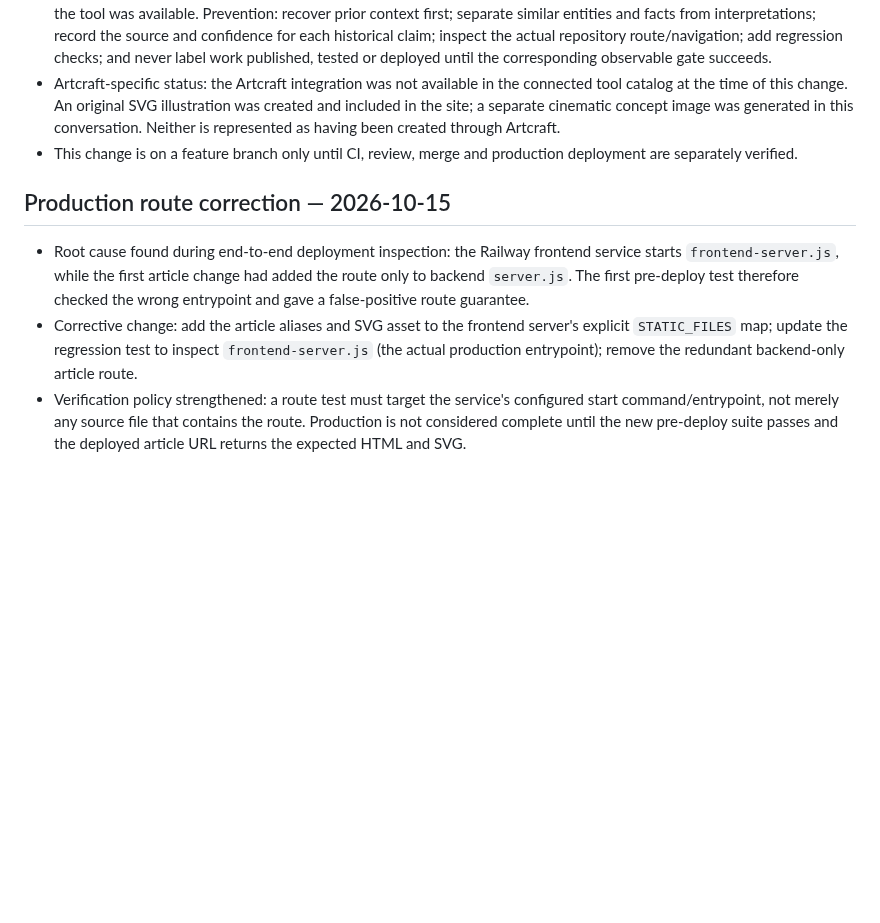
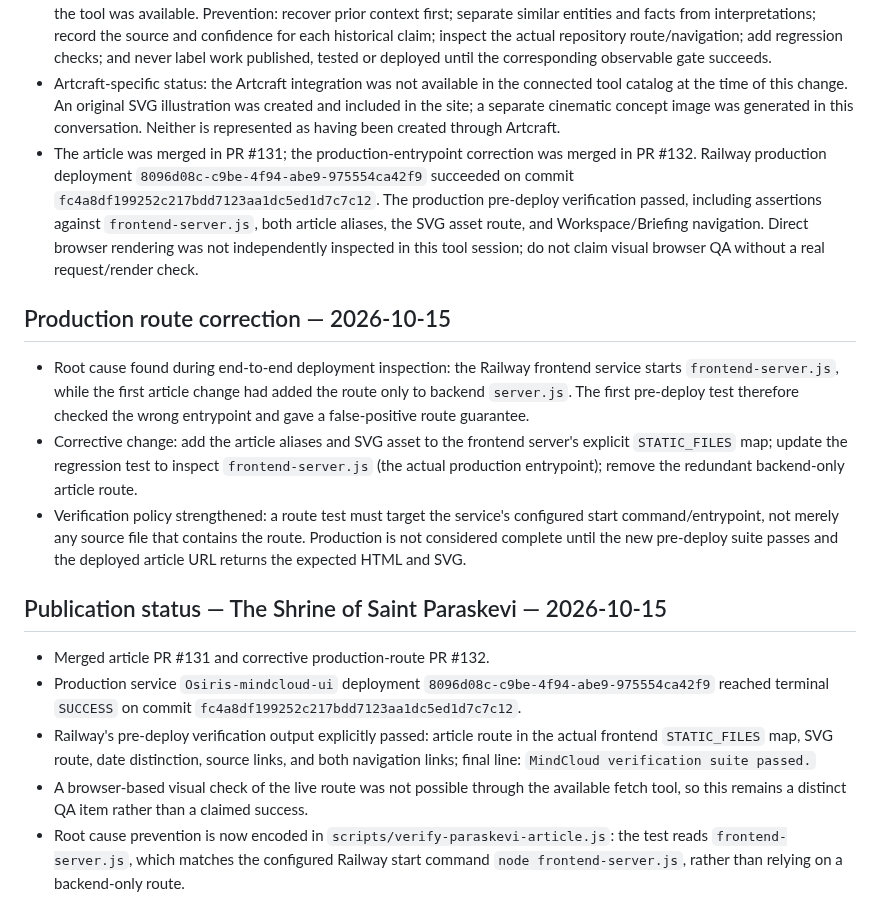
Before and after one commit to selotisk-source/Osiris-mindcloud-ui, a Markdown page: MINDCORE_CURRENT_STATE.md, the part around the change. Rendered like a GitHub page; blank space fills up the shorter version.

Commit message:
docs: record verified Paraskevi production publication

```diff
--- a/MINDCORE_CURRENT_STATE.md
+++ b/MINDCORE_CURRENT_STATE.md
@@ -90,7 +90,7 @@ Establish and verify the real MindCore/MindCloud execution loop across backend a
 - Added `scripts/verify-paraskevi-article.js` to the standard `npm run verify` sequence. It checks dates, identity distinction, sources, routes and navigation. This test is a regression gate; it is not considered passed until CI runs it.
 - Process correction: previous handover failures were caused by relying on partial context and moving to an answer before retrieving the exact earlier discussion; another risk was treating a tool-specific request as fulfilled without confirming that the tool was available. Prevention: recover prior context first; separate similar entities and facts from interpretations; record the source and confidence for each historical claim; inspect the actual repository route/navigation; add regression checks; and never label work published, tested or deployed until the corresponding observable gate succeeds.
 - Artcraft-specific status: the Artcraft integration was not available in the connected tool catalog at the time of this change. An original SVG illustration was created and included in the site; a separate cinematic concept image was generated in this conversation. Neither is represented as having been created through Artcraft.
-- This change is on a feature branch only until CI, review, merge and production deployment are separately verified.
+- The article was merged in PR #131; the production-entrypoint correction was merged in PR #132. Railway production deployment `8096d08c-c9be-4f94-abe9-975554ca42f9` succeeded on commit `fc4a8df199252c217bdd7123aa1dc5ed1d7c7c12`. The production pre-deploy verification passed, including assertions against `frontend-server.js`, both article aliases, the SVG asset route, and Workspace/Briefing navigation. Direct browser rendering was not independently inspected in this tool session; do not claim visual browser QA without a real request/render check.
 
 
 ## Production route correction — 2026-10-15
@@ -98,3 +98,12 @@ Establish and verify the real MindCore/MindCloud execution loop across backend a
 - Root cause found during end-to-end deployment inspection: the Railway frontend service starts `frontend-server.js`, while the first article change had added the route only to backend `server.js`. The first pre-deploy test therefore checked the wrong entrypoint and gave a false-positive route guarantee.
 - Corrective change: add the article aliases and SVG asset to the frontend server's explicit `STATIC_FILES` map; update the regression test to inspect `frontend-server.js` (the actual production entrypoint); remove the redundant backend-only article route.
 - Verification policy strengthened: a route test must target the service's configured start command/entrypoint, not merely any source file that contains the route. Production is not considered complete until the new pre-deploy suite passes and the deployed article URL returns the expected HTML and SVG.
+
+
+## Publication status — The Shrine of Saint Paraskevi — 2026-10-15
+
+- Merged article PR #131 and corrective production-route PR #132.
+- Production service `Osiris-mindcloud-ui` deployment `8096d08c-c9be-4f94-abe9-975554ca42f9` reached terminal `SUCCESS` on commit `fc4a8df199252c217bdd7123aa1dc5ed1d7c7c12`.
+- Railway's pre-deploy verification output explicitly passed: article route in the actual frontend `STATIC_FILES` map, SVG route, date distinction, source links, and both navigation links; final line: `MindCloud verification suite passed.`
+- A browser-based visual check of the live route was not possible through the available fetch tool, so this remains a distinct QA item rather than a claimed success.
+- Root cause prevention is now encoded in `scripts/verify-paraskevi-article.js`: the test reads `frontend-server.js`, which matches the configured Railway start command `node frontend-server.js`, rather than relying on a backend-only route.
```
